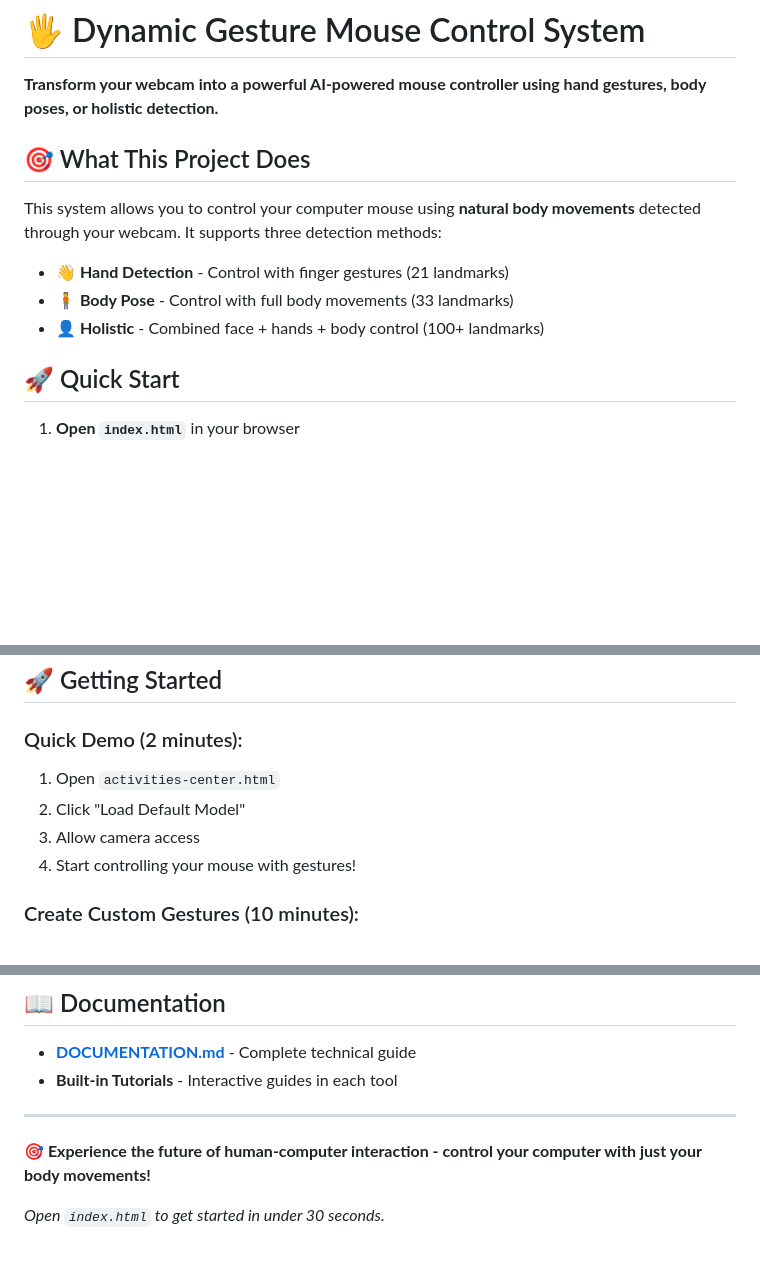
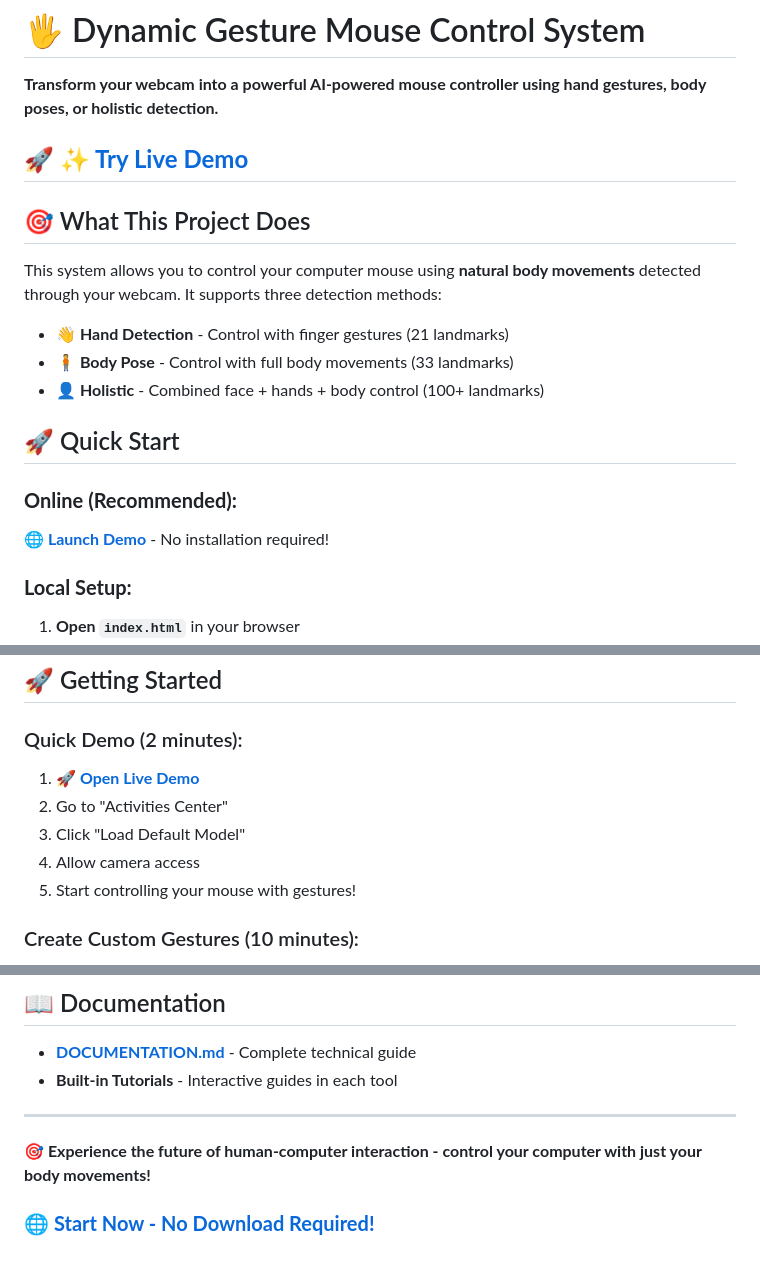
Before and after one commit to Manoj0170/mouse-gesture-demo, a Markdown page: README.md, 3 parts joined by grey strips. Drawn GitHub-style; blank space fills up the shorter version.

Commit message:
🔗 Add Live Demo Links to README
• Added prominent live demo link at the top for instant access
• Enhanced Quick Start section with direct online links
• Updated Getting Started with clickable demo links
• Improved call-to-action with "No Download Required" emphasis
• Makes project instantly accessible to users

🚀 Users can now try the project immediately by clicking links\!

🚀 Generated with Claude Code (https://claude.ai/code)

Co-Authored-By: Claude <noreply@anthropic.com>

```diff
--- a/README.md
+++ b/README.md
@@ -1,6 +1,8 @@
 # 🖐️ Dynamic Gesture Mouse Control System
 
 **Transform your webcam into a powerful AI-powered mouse controller using hand gestures, body poses, or holistic detection.**
+
+## 🚀 **[✨ Try Live Demo](https://manoj0170.github.io/mouse-gesture-demo/)**
 
 ## 🎯 What This Project Does
 
@@ -12,6 +14,10 @@ This system allows you to control your computer mouse using **natural body movem
 
 ## 🚀 Quick Start
 
+### **Online (Recommended):**
+**[🌐 Launch Demo](https://manoj0170.github.io/mouse-gesture-demo/)** - No installation required!
+
+### **Local Setup:**
 1. **Open `index.html`** in your browser
 2. **Choose your tool**:
    - 🎓 **Gesture Trainer** - Create custom gesture models
@@ -80,9 +86,10 @@ Every gesture maps to one essential mouse action:
 ## 🚀 Getting Started
 
 ### Quick Demo (2 minutes):
-1. Open `activities-center.html`
-2. Click "Load Default Model"
-3. Allow camera access
-4. Start controlling your mouse with gestures!
+1. **[🚀 Open Live Demo](https://manoj0170.github.io/mouse-gesture-demo/)**
+2. Go to "Activities Center"
+3. Click "Load Default Model"
+4. Allow camera access
+5. Start controlling your mouse with gestures!
 
 ### Create Custom Gestures (10 minutes):
@@ -111,4 +118,4 @@ This project demonstrates the **democratization of AI-powered interfaces**:
 
 **🎯 Experience the future of human-computer interaction - control your computer with just your body movements!**
 
-*Open `index.html` to get started in under 30 seconds.*
+### 🌐 **[Start Now - No Download Required!](https://manoj0170.github.io/mouse-gesture-demo/)**
```
Also changed, not shown: other parts of README.md (+1 -1 lines).
